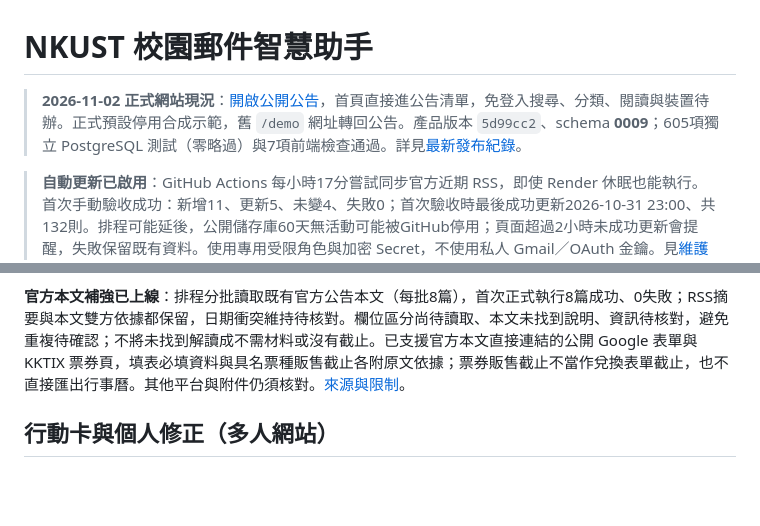
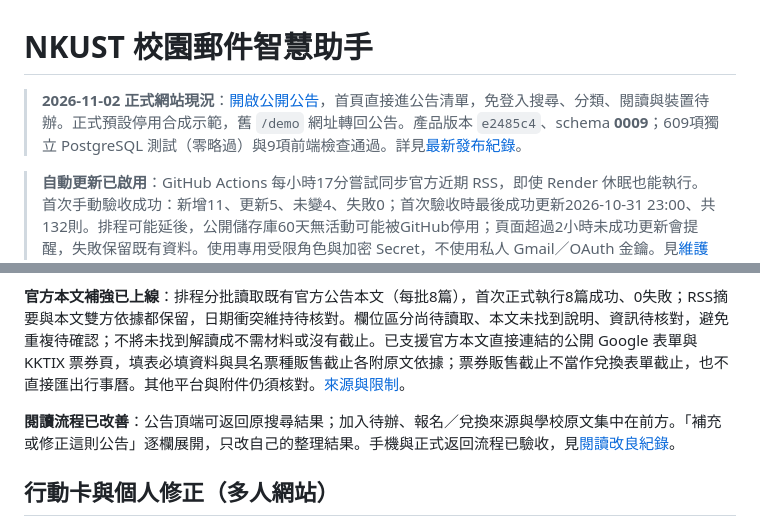
Before and after one commit to brocoli1024/Nkust-Mail-Assistant, a Markdown page: README.md, 2 parts joined by grey strips. Drawn GitHub-style; blank space fills up the shorter version.

Commit message:
docs: record public reading UX production acceptance

```diff
--- a/README.md
+++ b/README.md
@@ -1,12 +1,14 @@
 # NKUST 校園郵件智慧助手
 
-> **2026-11-02 正式網站現況**：[開啟公開公告](https://nkust-mail-assistant.onrender.com/)，首頁直接進公告清單，免登入搜尋、分類、閱讀與裝置待辦。正式預設停用合成示範，舊 `/demo` 網址轉回公告。產品版本 `5d99cc2`、schema **0009**；605項獨立 PostgreSQL 測試（零略過）與7項前端檢查通過。詳見[最新發布紀錄](docs/release-2026-11-01.md)。
+> **2026-11-02 正式網站現況**：[開啟公開公告](https://nkust-mail-assistant.onrender.com/)，首頁直接進公告清單，免登入搜尋、分類、閱讀與裝置待辦。正式預設停用合成示範，舊 `/demo` 網址轉回公告。產品版本 `e2485c4`、schema **0009**；609項獨立 PostgreSQL 測試（零略過）與9項前端檢查通過。詳見[最新發布紀錄](docs/release-2026-11-01.md)。
 
 > **自動更新已啟用**：GitHub Actions 每小時17分嘗試同步官方近期 RSS，即使 Render 休眠也能執行。首次手動驗收成功：新增11、更新5、未變4、失敗0；首次驗收時最後成功更新2026-10-31 23:00、共132則。排程可能延後，公開儲存庫60天無活動可能被GitHub停用；頁面超過2小時未成功更新會提醒，失敗保留既有資料。使用專用受限角色與加密 Secret，不使用私人 Gmail／OAuth 金鑰。見[維護手冊](docs/public-announcements.md)。
 
 > `main` 仍為單人本機程式，僅新增排程檔案；Actions 明確 checkout `codex/web-deployment` 的多人程式。Google OAuth 仍為 Testing，私人正式流程及容量限制沿用原發布紀錄。各階段驗證文件記錄當時狀態，不代表今天未部署。
 
 **官方本文補強已上線**：排程分批讀取既有官方公告本文（每批8篇），首次正式執行8篇成功、0失敗；RSS摘要與本文雙方依據都保留，日期衝突維持待核對。欄位區分尚待讀取、本文未找到說明、資訊待核對，避免重複待確認；不將未找到解讀成不需材料或沒有截止。已支援官方本文直接連結的公開 Google 表單與 KKTIX 票券頁，填表必填資料與具名票種販售截止各附原文依據；票券販售截止不當作兌換表單截止，也不直接匯出行事曆。其他平台與附件仍須核對。[來源與限制](docs/public-article-enrichment-2026-10-31.md)。
+
+**閱讀流程已改善**：公告頂端可返回原搜尋結果；加入待辦、報名／兌換來源與學校原文集中在前方。「補充或修正這則公告」逐欄展開，只改自己的整理結果。手機與正式返回流程已驗收，見[閱讀改良紀錄](docs/public-reading-ux-2026-11-02.md)。
 
 ## 行動卡與個人修正（多人網站）
 
```
Also changed, not shown: docs/public-reading-ux-2026-11-02.md (added, +30 -0 lines), docs/release-2026-11-01.md (+2 -0 lines).
